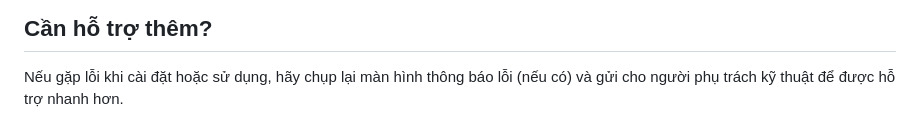
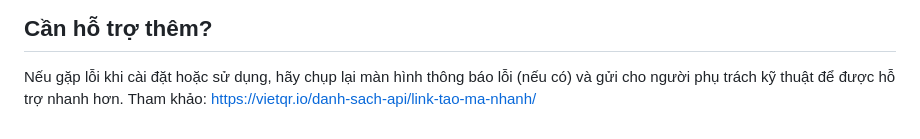
Before and after one commit to dangkhoa1612/vietqr, a Markdown page: README.md, the part around the change. Rendered like a GitHub page.

Commit message:
Add reference link for API support
Added a reference link for quick response API.

```diff
--- a/README.md
+++ b/README.md
@@ -52,3 +52,4 @@ Hình ảnh mã QR được tạo ra sẽ luôn đúng tỉ lệ với mẫu b
 ## Cần hỗ trợ thêm?
 
 Nếu gặp lỗi khi cài đặt hoặc sử dụng, hãy chụp lại màn hình thông báo lỗi (nếu có) và gửi cho người phụ trách kỹ thuật để được hỗ trợ nhanh hơn.
+Tham khảo: https://vietqr.io/danh-sach-api/link-tao-ma-nhanh/
```
